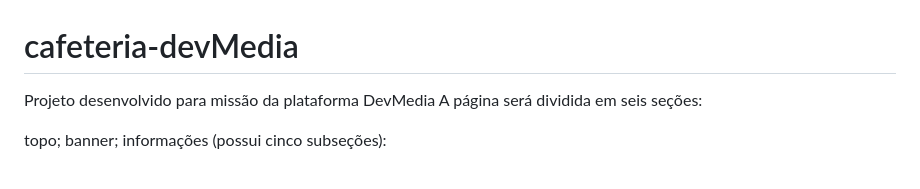
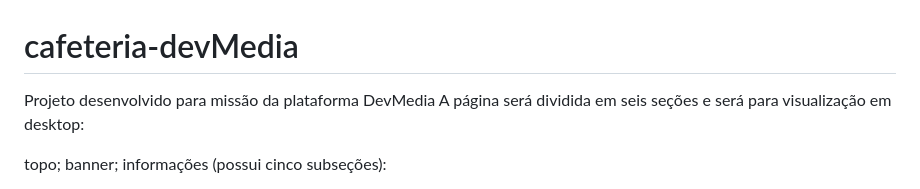
Before and after one commit to JoaoTorre5-oDev/cafeteria-devMedia, a Markdown page: README.md, the part around the change. GitHub-like rendering.

```diff
--- a/README.md
+++ b/README.md
@@ -1,7 +1,7 @@
 # cafeteria-devMedia
 
 Projeto desenvolvido para missão da plataforma DevMedia
-A página será dividida em seis seções:
+A página será dividida em seis seções e será para visualização em desktop:
 
 topo;
 banner;
```
